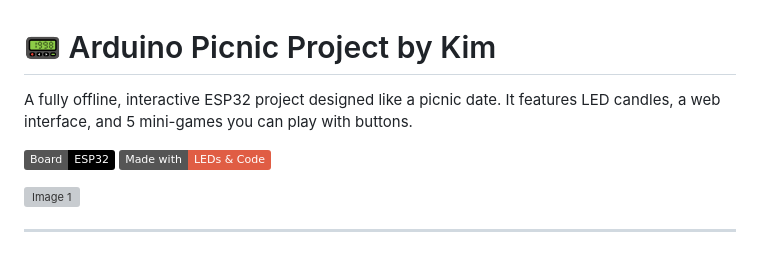
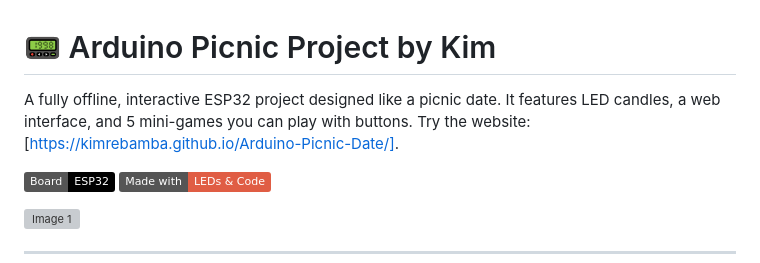
Before and after one commit to KimRebamba/arduino-picnic-date, a Markdown page: README.md, the part around the change. Drawn GitHub-style; badges without logos; grey boxes are pictures that could not be loaded.

Commit message:
Add project website link to README
Added a link to the project website for easier access.

```diff
--- a/README.md
+++ b/README.md
@@ -1,6 +1,6 @@
 # 📟 Arduino Picnic Project by Kim
 
-A fully offline, interactive ESP32 project designed like a picnic date. It features LED candles, a web interface, and 5 mini-games you can play with buttons.
+A fully offline, interactive ESP32 project designed like a picnic date. It features LED candles, a web interface, and 5 mini-games you can play with buttons. Try the website: [https://kimrebamba.github.io/Arduino-Picnic-Date/].
 
 ![ESP32](https://img.shields.io/badge/Board-ESP32-000000?logo=espressif)
 ![Made with Love](https://img.shields.io/badge/Made%20with-LEDs%20%26%20Code-red)
```
